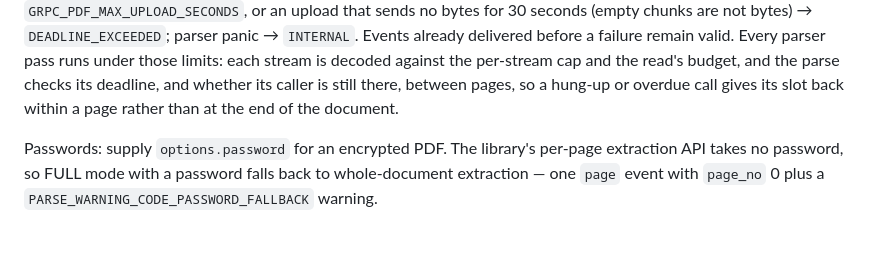
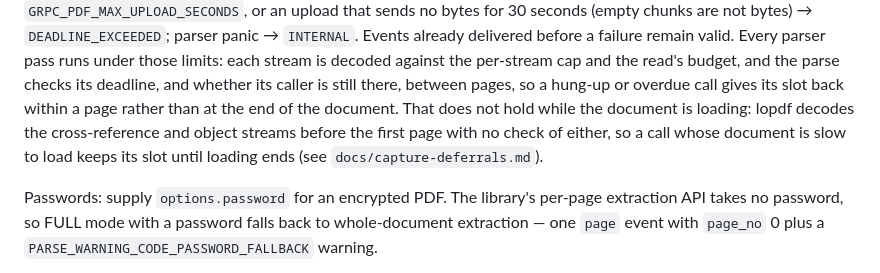
Before and after one commit to ai-pipestream/grpc-pdf-inspector, a Markdown page: README.md, the part around the change. Drawn GitHub-style; blank space fills up the shorter version.

Commit message:
Say the slot is not given back within a page while a document loads
The README promised a hung-up or overdue call gives its slot back within
a page. lopdf decodes the cross-reference and object streams before the
first checkpoint, so loading checks neither the deadline nor the caller.
Say so in the README and in the deferrals record it points to.

Co-Authored-By: Claude Opus 5.5 (1M context) <noreply@anthropic.com>
Claude-Session: https://claude.ai/code/session_01F8o67szT7HDwiJszGWpcbm

```diff
--- a/README.md
+++ b/README.md
@@ -211,7 +211,11 @@ before a failure remain valid. Every parser pass runs under those limits:
 each stream is decoded against the per-stream cap and the read's budget,
 and the parse checks its deadline, and whether its caller is still there,
 between pages, so a hung-up or overdue call gives its slot back within a
-page rather than at the end of the document.
+page rather than at the end of the document. That does not hold while the
+document is loading: lopdf decodes the cross-reference and object streams
+before the first page with no check of either, so a call whose document is
+slow to load keeps its slot until loading ends (see
+`docs/capture-deferrals.md`).
 
 Passwords: supply `options.password` for an encrypted PDF. The library's
 per-page extraction API takes no password, so FULL mode with a password
```
Also changed, not shown: docs/capture-deferrals.md (+3 -1 lines).
